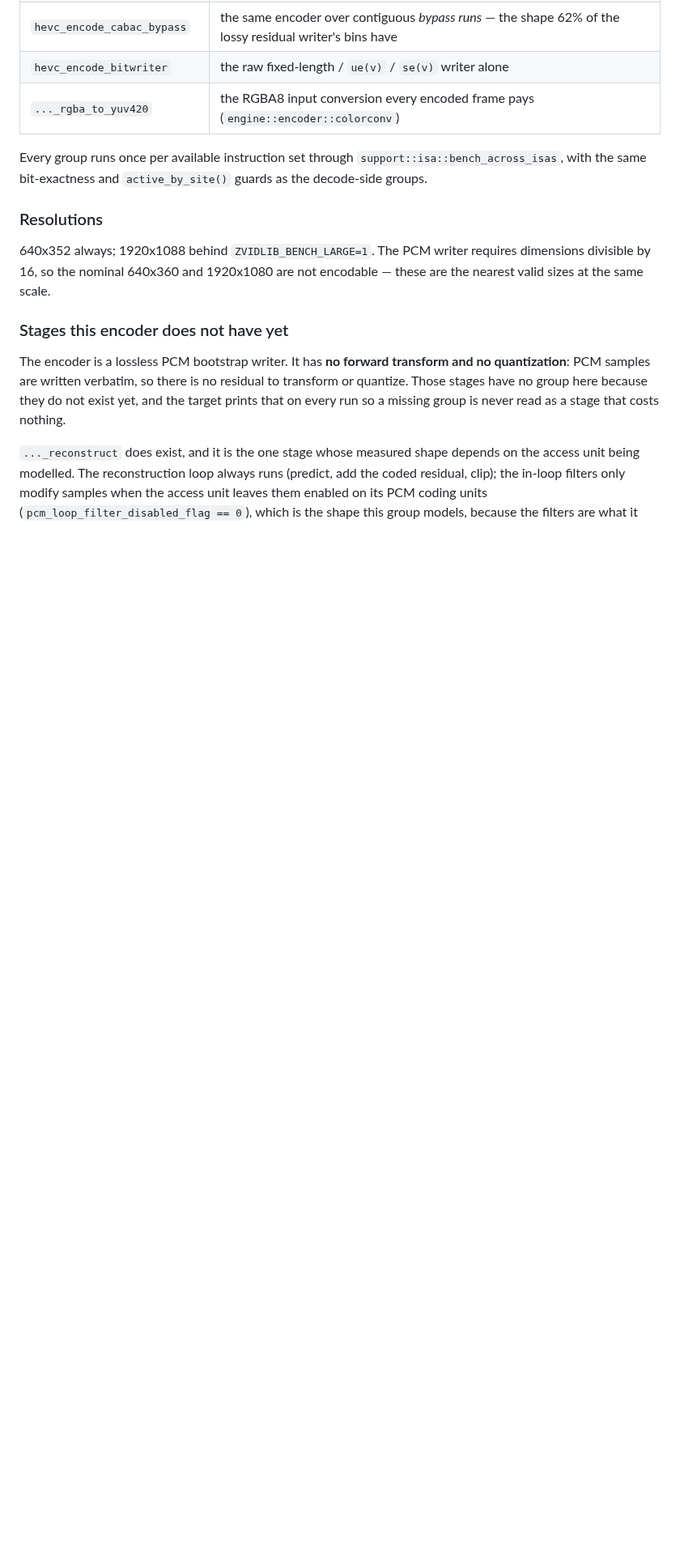
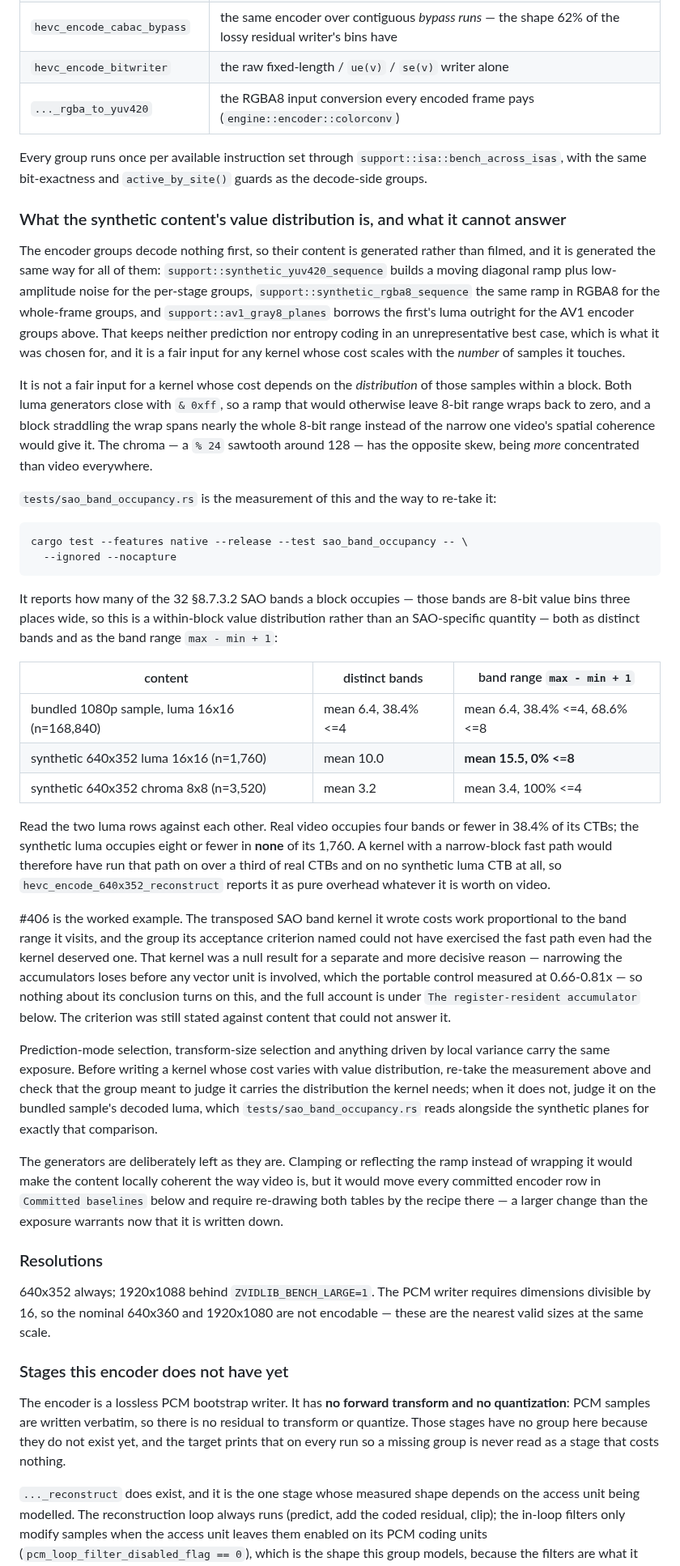
Before and after one commit to lsegal/zvidlib, a Markdown page: benches/README.md, the part around one of its changes. Shown at 81% size. GitHub-like rendering; blank space fills up the shorter version.

Commit message:
Checkpoint issue #425 progress

````diff
--- a/benches/README.md
+++ b/benches/README.md
@@ -2589,6 +2600,73 @@ mistaken for bitstream-writing cost:
 Every group runs once per available instruction set through
 `support::isa::bench_across_isas`, with the same bit-exactness and
 `active_by_site()` guards as the decode-side groups.
+
+### What the synthetic content's value distribution is, and what it cannot answer
+
+The encoder groups decode nothing first, so their content is generated rather
+than filmed, and it is generated the same way for all of them:
+`support::synthetic_yuv420_sequence` builds a moving diagonal ramp plus
+low-amplitude noise for the per-stage groups, `support::synthetic_rgba8_sequence`
+the same ramp in RGBA8 for the whole-frame groups, and `support::av1_gray8_planes`
+borrows the first's luma outright for the AV1 encoder groups above. That keeps
+neither prediction nor entropy coding in an unrepresentative best case, which is
+what it was chosen for, and it is a fair input for any kernel whose cost scales
+with the *number* of samples it touches.
+
+It is not a fair input for a kernel whose cost depends on the *distribution* of
+those samples within a block. Both luma generators close with `& 0xff`, so a ramp
+that would otherwise leave 8-bit range wraps back to zero, and a block straddling
+the wrap spans nearly the whole 8-bit range instead of the narrow one video's
+spatial coherence would give it. The chroma — a `% 24` sawtooth around 128 — has
+the opposite skew, being *more* concentrated than video everywhere.
+
+`tests/sao_band_occupancy.rs` is the measurement of this and the way to re-take
+it:
+
+```sh
+cargo test --features native --release --test sao_band_occupancy -- \
+  --ignored --nocapture
+```
+
+It reports how many of the 32 §8.7.3.2 SAO bands a block occupies — those bands
+are 8-bit value bins three places wide, so this is a within-block value
+distribution rather than an SAO-specific quantity — both as distinct bands and as
+the band range `max - min + 1`:
+
+| content | distinct bands | band range `max - min + 1` |
+| --- | --- | --- |
+| bundled 1080p sample, luma 16x16 (n=168,840) | mean 6.4, 38.4% <=4 | mean 6.4, 38.4% <=4, 68.6% <=8 |
+| synthetic 640x352 luma 16x16 (n=1,760) | mean 10.0 | **mean 15.5, 0% <=8** |
+| synthetic 640x352 chroma 8x8 (n=3,520) | mean 3.2 | mean 3.4, 100% <=4 |
+
+Read the two luma rows against each other. Real video occupies four bands or
+fewer in 38.4% of its CTBs; the synthetic luma occupies eight or fewer in **none**
+of its 1,760. A kernel with a narrow-block fast path would therefore have run
+that path on over a third of real CTBs and on no synthetic luma CTB at all, so
+`hevc_encode_640x352_reconstruct` reports it as pure overhead whatever it is
+worth on video.
+
+#406 is the worked example. The transposed SAO band kernel it wrote costs work
+proportional to the band range it visits, and the group its acceptance criterion
+named could not have exercised the fast path even had the kernel deserved one.
+That kernel was a null result for a separate and more decisive reason — narrowing
+the accumulators loses before any vector unit is involved, which the portable
+control measured at 0.66-0.81x — so nothing about its conclusion turns on this,
+and the full account is under `The register-resident accumulator` below. The
+criterion was still stated against content that could not answer it.
+
+Prediction-mode selection, transform-size selection and anything driven by local
+variance carry the same exposure. Before writing a kernel whose cost varies with
+value distribution, re-take the measurement above and check that the group meant
+to judge it carries the distribution the kernel needs; when it does not, judge it
+on the bundled sample's decoded luma, which `tests/sao_band_occupancy.rs` reads
+alongside the synthetic planes for exactly that comparison.
+
+The generators are deliberately left as they are. Clamping or reflecting the ramp
+instead of wrapping it would make the content locally coherent the way video is,
+but it would move every committed encoder row in `Committed baselines` below and
+require re-drawing both tables by the recipe there — a larger change than the
+exposure warrants now that it is written down.
 
 ### Resolutions
 
````
Also changed, not shown: other parts of benches/README.md (+11 -0 lines).
